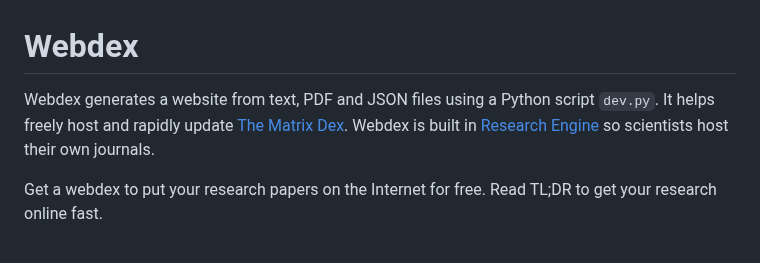
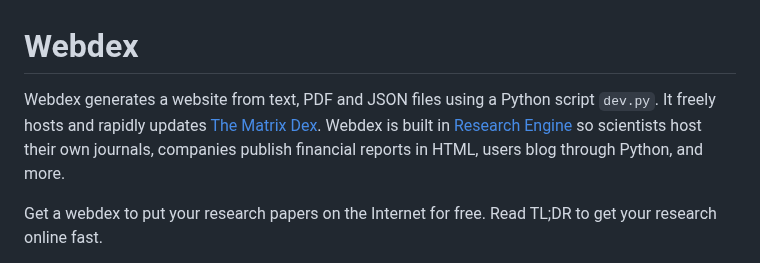
Before and after one commit to matrixdex/devpy, a Markdown page: README.md, the part around the change. Rendered like a GitHub page.

````diff
--- a/README.md
+++ b/README.md
@@ -1,5 +1,5 @@
 # Webdex
-Webdex generates a website from text, PDF and JSON files using a Python script ```dev.py```. It helps freely host and rapidly update [The Matrix Dex](https://alinoorul.github.io). Webdex is built in [Research Engine](https://alinoorul.github.io/researchengine.html) so scientists host their own journals.
+Webdex generates a website from text, PDF and JSON files using a Python script ```dev.py```. It freely hosts and rapidly updates [The Matrix Dex](https://alinoorul.github.io). Webdex is built in [Research Engine](https://alinoorul.github.io/researchengine.html) so scientists host their own journals, companies publish financial reports in HTML, users blog through Python, and more.
 
 Get a webdex to put your research papers on the Internet for free. Read TL;DR to get your research online fast.
 
````
